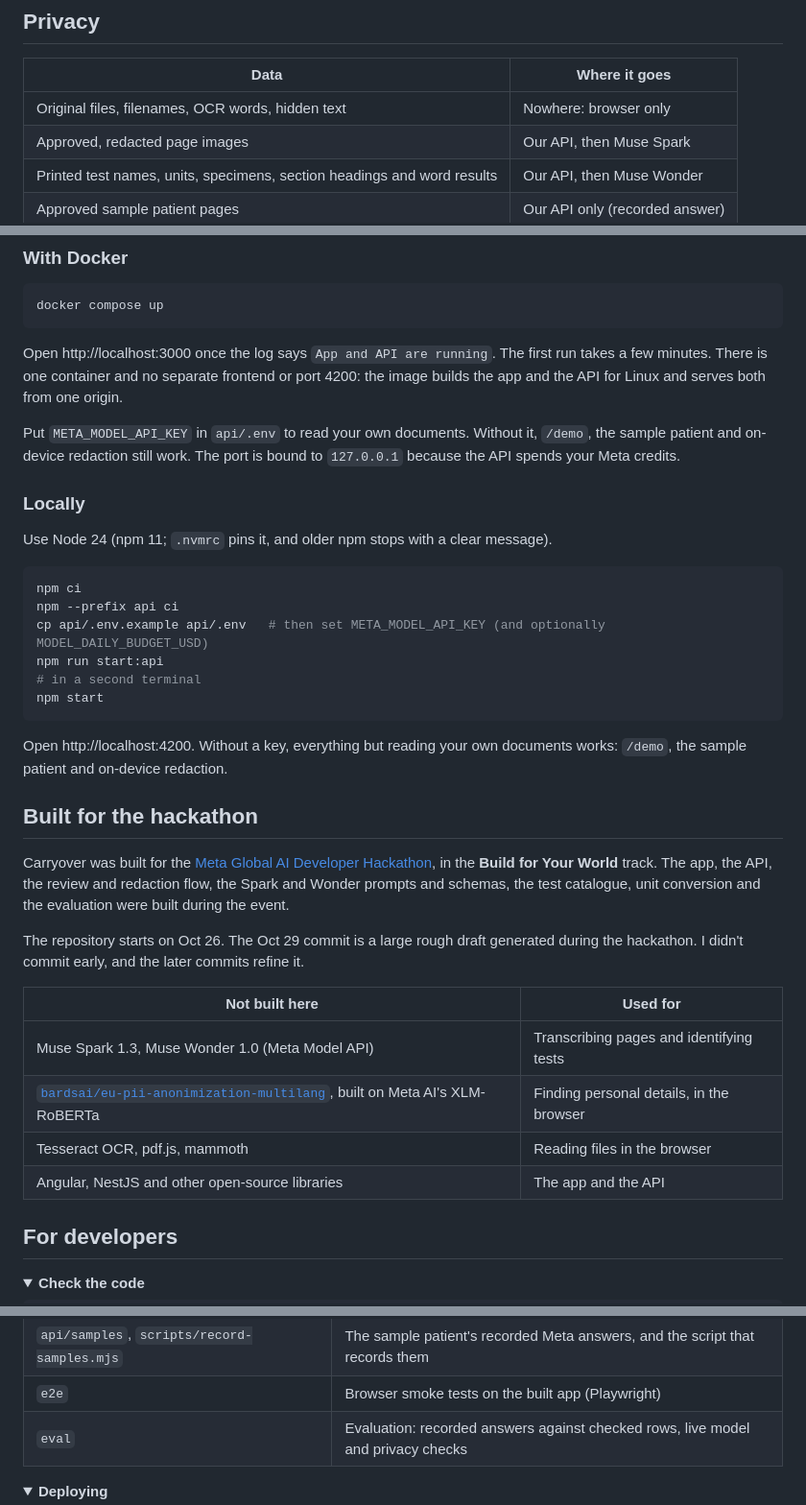
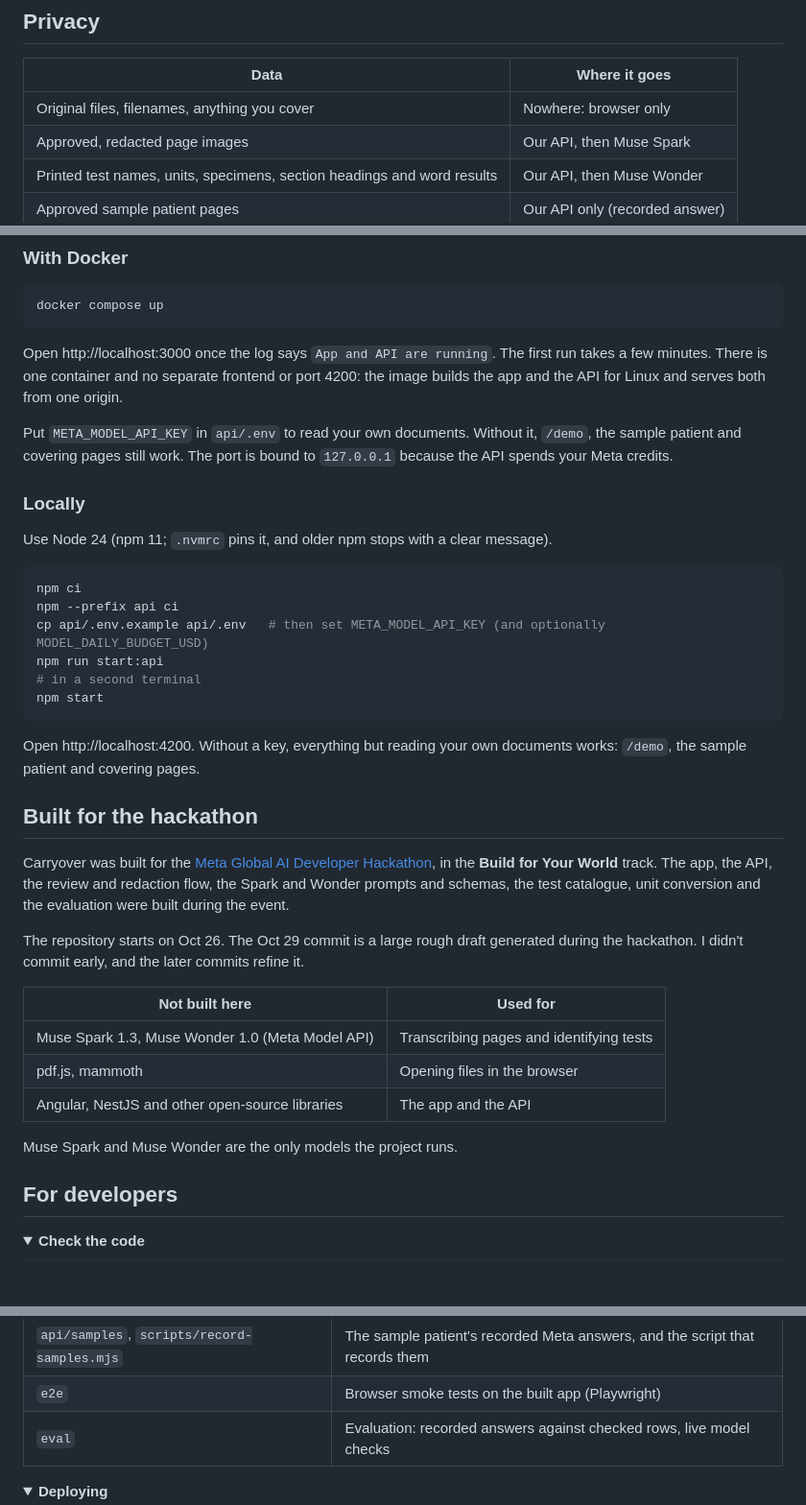
Before and after one commit to Caranea/carryover-labs, a Markdown page: README.md, 3 parts joined by grey strips. Shown at 96% size. Rendered like a GitHub page; folded sections open; blank space fills up the shorter version.

````diff
--- a/README.md
+++ b/README.md
@@ -95,7 +95,7 @@ On the sample patient's 10 documents (24 pages, 2012–2024, three languages, tw
 
 | Data                                                                    | Where it goes                  |
 | ----------------------------------------------------------------------- | ------------------------------ |
-| Original files, filenames, OCR words, hidden text                       | Nowhere: browser only          |
+| Original files, filenames, anything you cover                           | Nowhere: browser only          |
 | Approved, redacted page images                                          | Our API, then Muse Spark       |
 | Printed test names, units, specimens, section headings and word results | Our API, then Muse Wonder      |
 | Approved sample patient pages                                           | Our API only (recorded answer) |
@@ -115,7 +115,7 @@ docker compose up
 
 Open http://localhost:3000 once the log says `App and API are running`. The first run takes a few minutes. There is one container and no separate frontend or port 4200: the image builds the app and the API for Linux and serves both from one origin.
 
-Put `META_MODEL_API_KEY` in `api/.env` to read your own documents. Without it, `/demo`, the sample patient and on-device redaction still work. The port is bound to `127.0.0.1` because the API spends your Meta credits.
+Put `META_MODEL_API_KEY` in `api/.env` to read your own documents. Without it, `/demo`, the sample patient and covering pages still work. The port is bound to `127.0.0.1` because the API spends your Meta credits.
 
 ### Locally
 
@@ -130,7 +130,7 @@ npm run start:api
 npm start
 ```
 
-Open http://localhost:4200. Without a key, everything but reading your own documents works: `/demo`, the sample patient and on-device redaction.
+Open http://localhost:4200. Without a key, everything but reading your own documents works: `/demo`, the sample patient and covering pages.
 
 ## Built for the hackathon
 
@@ -138,12 +138,13 @@ Carryover was built for the [Meta Global AI Developer Hackathon](https://cerebra
 
 The repository starts on Oct 26. The Oct 29 commit is a large rough draft generated during the hackathon. I didn't commit early, and the later commits refine it.
 
-| Not built here                                                                                                                            | Used for                                 |
-| ----------------------------------------------------------------------------------------------------------------------------------------- | ---------------------------------------- |
-| Muse Spark 1.3, Muse Wonder 1.0 (Meta Model API)                                                                                          | Transcribing pages and identifying tests |
-| [`bardsai/eu-pii-anonimization-multilang`](https://huggingface.co/bardsai/eu-pii-anonimization-multilang), built on Meta AI's XLM-RoBERTa | Finding personal details, in the browser |
-| Tesseract OCR, pdf.js, mammoth                                                                                                            | Reading files in the browser             |
-| Angular, NestJS and other open-source libraries                                                                                           | The app and the API                      |
+| Not built here                                   | Used for                                 |
+| ------------------------------------------------ | ---------------------------------------- |
+| Muse Spark 1.3, Muse Wonder 1.0 (Meta Model API) | Transcribing pages and identifying tests |
+| pdf.js, mammoth                                  | Opening files in the browser             |
+| Angular, NestJS and other open-source libraries  | The app and the API                      |
+
+Muse Spark and Muse Wonder are the only models the project runs.
 
 ## For developers
 
@@ -182,7 +182,7 @@ CI runs the same steps, and prints the evaluation table. Tests use synthetic dat
 | `api/src/shared`                            | Types and pure helpers used by both the app and the API (`@shared/*` in the app)          |
 | `api/samples`, `scripts/record-samples.mjs` | The sample patient's recorded Meta answers, and the script that records them              |
 | `e2e`                                       | Browser smoke tests on the built app (Playwright)                                         |
-| `eval`                                      | Evaluation: recorded answers against checked rows, live model and privacy checks          |
+| `eval`                                      | Evaluation: recorded answers against checked rows, live model checks                      |
 
 </details>
 
````
Also changed, not shown: other parts of README.md (+25 -26 lines), docs/architecture.md (+14 -27 lines), docs/evaluation.md (+4 -10 lines), docs/images/pipeline.png, 2 other files.
